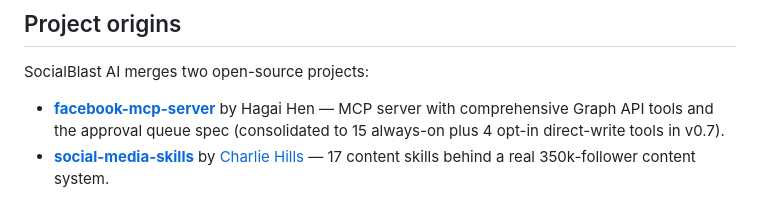
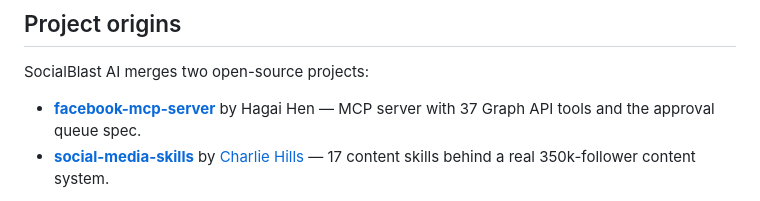
Before and after one commit to Freespirits/social-auto-engine, a Markdown page: README.md, the part around the change. Drawn GitHub-style.

Commit message:
fix(readme): restore accurate tool count for the upstream facebook-mcp-server credit
The MCP v2 rewrite's README pass accidentally implied the third-party
facebook-mcp-server project (by Hagai Hen, credited in acknowledgments)
was itself consolidated to 15+4 tools in "v0.7" — that refactor is ours,
not theirs. Restored the accurate description of their unmodified project.

Co-Authored-By: Claude Sonnet 5 <noreply@anthropic.com>
Claude-Session: https://claude.ai/code/session_01BbH3GtPpms22mRhTd1djRT

```diff
--- a/README.md
+++ b/README.md
@@ -566,7 +566,7 @@ We've curated 24 open-source projects that can accelerate this work. See [docs/i
 
 SocialBlast AI merges two open-source projects:
 
-- **[facebook-mcp-server](https://github.com/HagaiHen/facebook-mcp-server)** by Hagai Hen — MCP server with comprehensive Graph API tools and the approval queue spec (consolidated to 15 always-on plus 4 opt-in direct-write tools in v0.7).
+- **[facebook-mcp-server](https://github.com/HagaiHen/facebook-mcp-server)** by Hagai Hen — MCP server with 37 Graph API tools and the approval queue spec.
 - **[social-media-skills](https://github.com/charlie947/social-media-skills)** by [Charlie Hills](https://charliehills.substack.com) — 17 content skills behind a real 350k-follower content system.
 
 Both still stand on their own. This repo is the integration: the MCP backbone meets the content pipeline meets a multi-channel dashboard.
```
